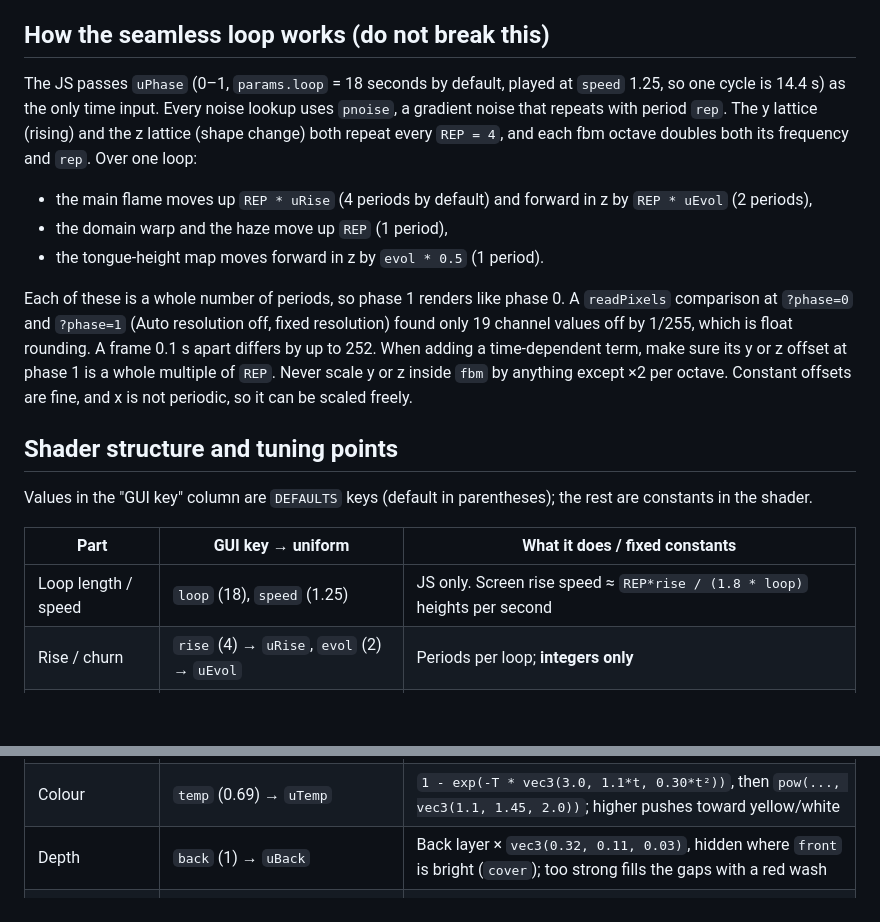
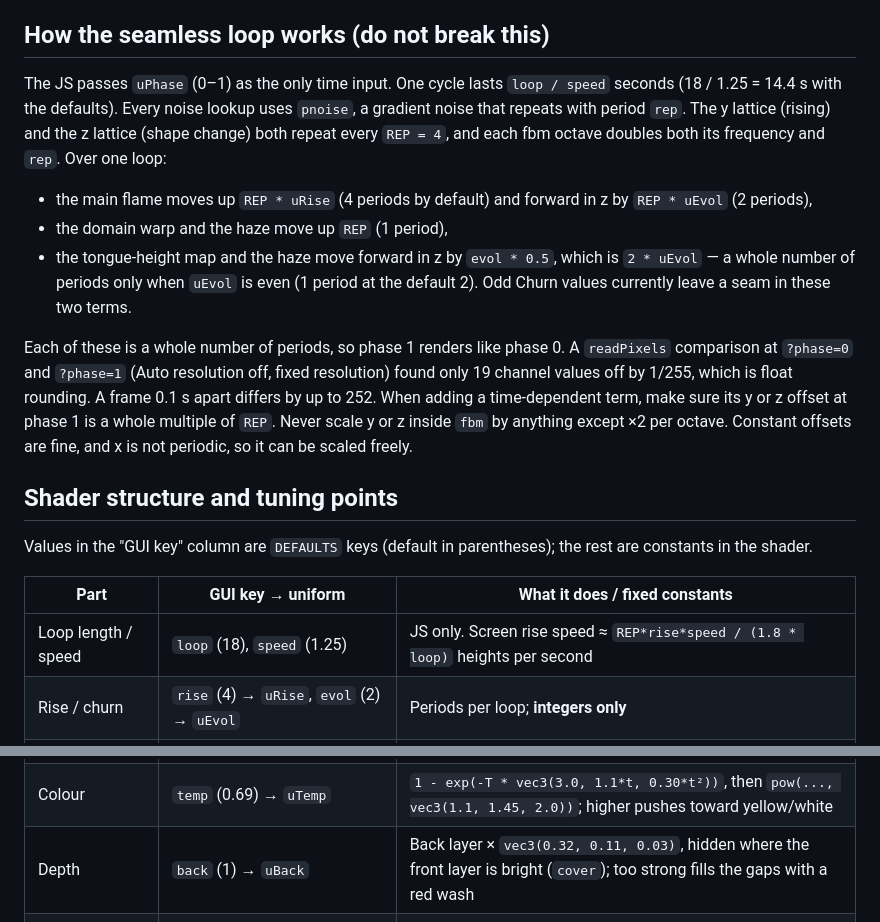
Before and after one commit to camp4-motake/sample-effects, a Markdown page: src/pyre/CLAUDE.md, 2 parts joined by grey strips. Drawn GitHub-style; blank space fills up the shorter version.

Commit message:
docs(pyre): correct the loop timing and rise speed notes
Churn only loops cleanly when it is even: the tongue map and the haze
move by evol * 0.5 per loop. Record that seam instead of claiming one
whole period, and include speed in the rise speed formula.

```diff
--- a/src/pyre/CLAUDE.md
+++ b/src/pyre/CLAUDE.md
@@ -50,19 +50,21 @@ parameters for checking and tuning.
 
 ## How the seamless loop works (do not break this)
 
-The JS passes `uPhase` (0–1, `params.loop` = 18 seconds by default, played at `speed` 1.25, so one cycle is 14.4 s) as the only time input. Every noise lookup uses `pnoise`, a
-gradient noise that repeats with period `rep`. The y lattice (rising) and the z lattice (shape
+The JS passes `uPhase` (0–1) as the only time input. One cycle lasts `loop / speed` seconds
+(18 / 1.25 = 14.4 s with the defaults). Every noise lookup uses `pnoise`, a gradient noise that repeats with period `rep`. The y lattice (rising) and the z lattice (shape
 change) both repeat every `REP = 4`, and each fbm octave doubles both its frequency and `rep`.
 Over one loop:
 
 - the main flame moves up `REP * uRise` (4 periods by default) and forward in z by `REP * uEvol` (2 periods),
 - the domain warp and the haze move up `REP` (1 period),
-- the tongue-height map moves forward in z by `evol * 0.5` (1 period).
+- the tongue-height map and the haze move forward in z by `evol * 0.5`, which is `2 * uEvol` — a
+  whole number of periods only when `uEvol` is even (1 period at the default 2). Odd Churn values
+  currently leave a seam in these two terms.
 
 Each of these is a whole number of periods, so phase 1 renders like phase 0. A `readPixels`
 comparison at `?phase=0` and `?phase=1` (Auto resolution off, fixed resolution) found only 19
-channel values off by 1/255, which is float rounding. A frame 0.1 s apart differs by up to 252. When adding a time-dependent term,
-make sure its y or z offset at phase 1 is a whole multiple of `REP`. Never scale y or z inside
+channel values off by 1/255, which is float rounding. A frame 0.1 s apart differs by up to 252.
+When adding a time-dependent term, make sure its y or z offset at phase 1 is a whole multiple of `REP`. Never scale y or z inside
 `fbm` by anything except ×2 per octave. Constant offsets are fine, and x is not periodic, so it can
 be scaled freely.
 
@@ -73,7 +75,7 @@ constants in the shader.
 
 | Part | GUI key → uniform | What it does / fixed constants |
 |---|---|---|
-| Loop length / speed | `loop` (18), `speed` (1.25) | JS only. Screen rise speed ≈ `REP*rise / (1.8 * loop)` heights per second |
+| Loop length / speed | `loop` (18), `speed` (1.25) | JS only. Screen rise speed ≈ `REP*rise*speed / (1.8 * loop)` heights per second |
 | Rise / churn | `rise` (4) → `uRise`, `evol` (2) → `uEvol` | Periods per loop; **integers only** |
 | Domain warp | `warp` (0.5) → `uWarp` | Scales `w.x * 1.9`, `w.y * 1.1`, `w.y * 0.3`; warp frequency `x * 1.3` is fixed |
 | Tongue density | `stretch` (4.9) → `uStretch` | x frequency against the fixed `y * 1.8`; higher gives thinner, taller-looking tongues |
@@ -83,7 +85,7 @@ constants in the shader.
 | Edge softness | `sharp` (0.3) → `uSharp` | Width of `body = smoothstep(0, uSharp, heat)`. The `+ 0.12` in `T` keeps edges orange |
 | Intensity | `intensity` (7.1) → `uIntensity` | `T*T` gain |
 | Colour | `temp` (0.69) → `uTemp` | `1 - exp(-T * vec3(3.0, 1.1*t, 0.30*t²))`, then `pow(..., vec3(1.1, 1.45, 2.0))`; higher pushes toward yellow/white |
-| Depth | `back` (1) → `uBack` | Back layer × `vec3(0.32, 0.11, 0.03)`, hidden where `front` is bright (`cover`); too strong fills the gaps with a red wash |
+| Depth | `back` (1) → `uBack` | Back layer × `vec3(0.32, 0.11, 0.03)`, hidden where the front layer is bright (`cover`); too strong fills the gaps with a red wash |
 | Haze / vignette | `haze` (1.2), `vignette` (0.5) | Warm glow above the flames; edge darkening |
 | Portrait | — | `k = pow(1/aspect, 0.6)` keeps tongues from stretching on tall screens; 1.0 would be fully width-based and too short |
 
```
